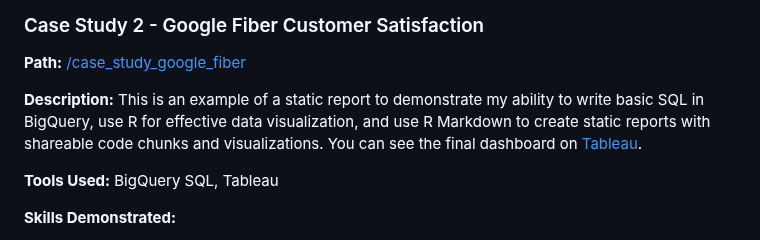
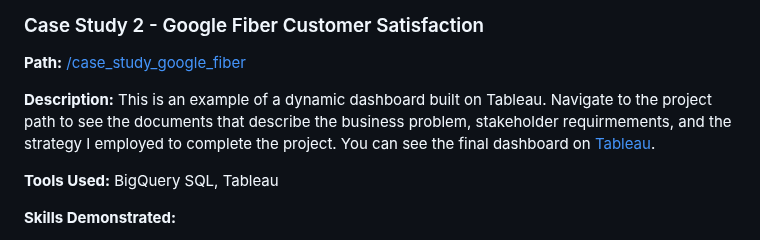
Before and after one commit to dkuhman/analytics_portfolio, a Markdown page: README.md, the part around the change. Rendered like a GitHub page.

```diff
--- a/README.md
+++ b/README.md
@@ -147,7 +147,7 @@ I was a 4 year member of the cross country, indoor track, and outdoor track team
 
 **Path:** [/case_study_google_fiber](https://github.com/dkuhman/analytics_portfolio/tree/main/case_study_google_fiber)
 
-**Description:** This is an example of a static report to demonstrate my ability to write basic SQL in BigQuery, use R for effective data visualization, and use R Markdown to create static reports with shareable code chunks and visualizations. You can see the final dashboard on [Tableau](https://public.tableau.com/app/profile/daniel.kuhman/viz/B_I_CaseStudy-GoogleFiberCallCenterAnalysis/GoogleFiber-RepeatCallersDashboard#1).
+**Description:** This is an example of a dynamic dashboard built on Tableau. Navigate to the project path to see the documents that describe the business problem, stakeholder requirmements, and the strategy I employed to complete the project. You can see the final dashboard on [Tableau](https://public.tableau.com/app/profile/daniel.kuhman/viz/B_I_CaseStudy-GoogleFiberCallCenterAnalysis/GoogleFiber-RepeatCallersDashboard#1).
 
 **Tools Used:** BigQuery SQL, Tableau
 
```
